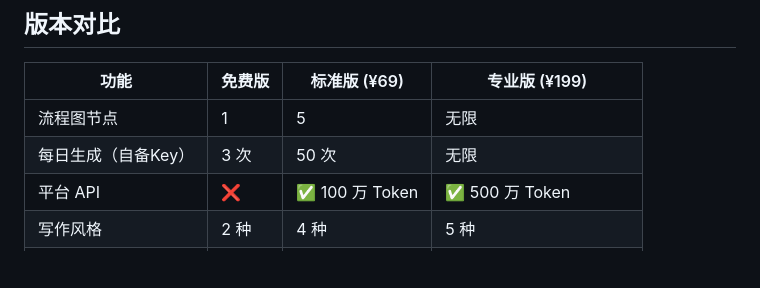
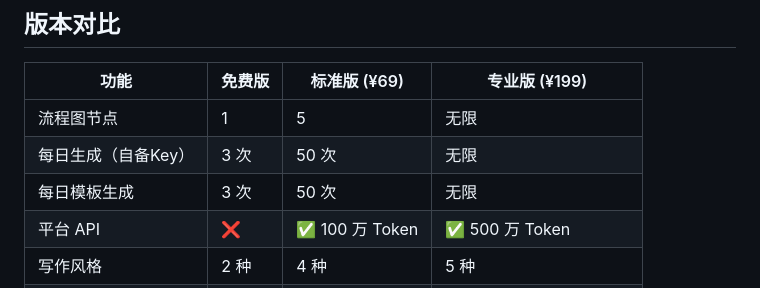
Before and after one commit to tzhkai/storyflow-ai, a Markdown page: README.md, the part around the change. GitHub-like rendering; blank space fills up the shorter version.

Commit message:
docs: README 加模板生成限制

```diff
--- a/README.md
+++ b/README.md
@@ -17,6 +17,7 @@
 |------|--------|-------------|-------------|
 | 流程图节点 | 1 | 5 | 无限 |
 | 每日生成（自备Key） | 3 次 | 50 次 | 无限 |
+| 每日模板生成 | 3 次 | 50 次 | 无限 |
 | 平台 API | ❌ | ✅ 100 万 Token | ✅ 500 万 Token |
 | 写作风格 | 2 种 | 4 种 | 5 种 |
 | 去 AI 味 | 基础 | 完整 | 增强自定义 |
```
